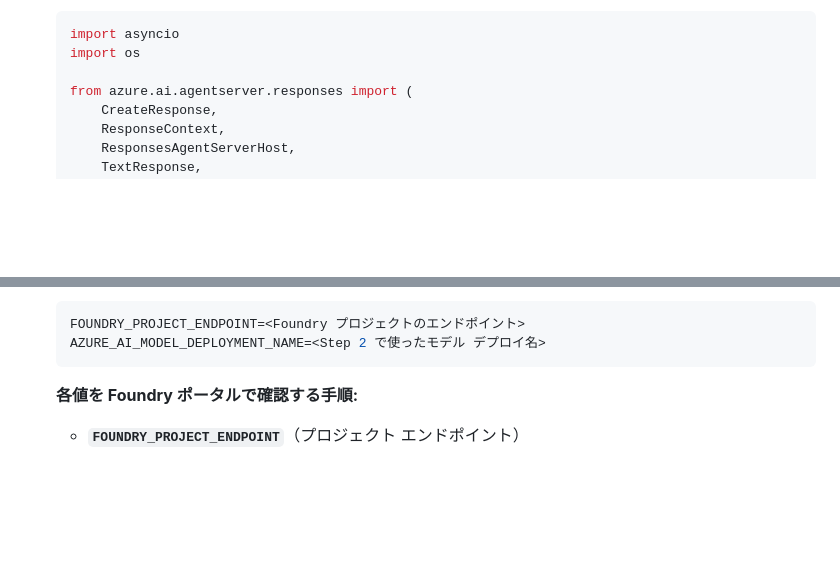
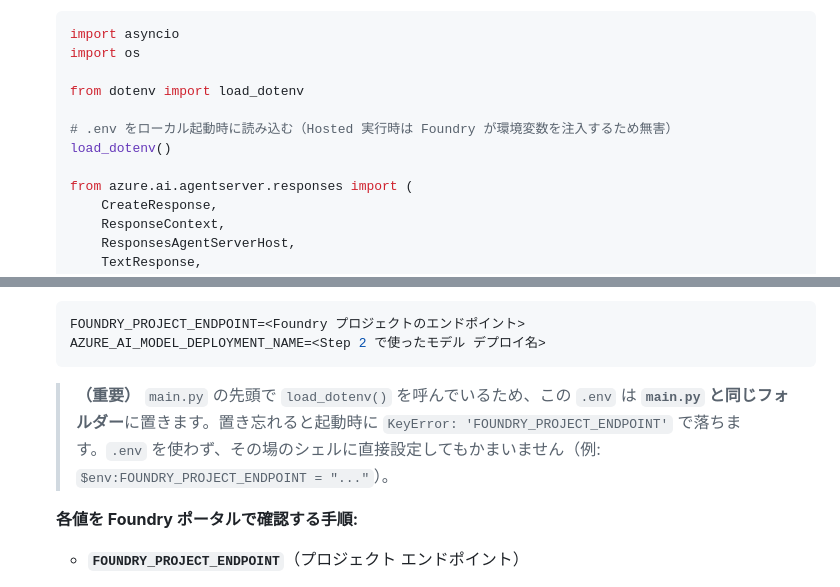
Before and after one commit to ketana0224/foundry-basic-handson, a Markdown page: lab/step10-hosted-agent.md, 2 parts joined by grey strips. Drawn GitHub-style; blank space fills up the shorter version.

Commit message:
step10: add load_dotenv() to GA main.py so .env is loaded locally

````diff
--- a/lab/step10-hosted-agent.md
+++ b/lab/step10-hosted-agent.md
@@ -99,6 +99,11 @@ Step 3〜8 では、ポータル上で Agent を作り、ツール・ナレッ
    import asyncio
    import os
 
+   from dotenv import load_dotenv
+
+   # .env をローカル起動時に読み込む（Hosted 実行時は Foundry が環境変数を注入するため無害）
+   load_dotenv()
+
    from azure.ai.agentserver.responses import (
        CreateResponse,
        ResponseContext,
@@ -198,6 +203,8 @@ Step 3〜8 では、ポータル上で Agent を作り、ツール・ナレッ
    FOUNDRY_PROJECT_ENDPOINT=<Foundry プロジェクトのエンドポイント>
    AZURE_AI_MODEL_DEPLOYMENT_NAME=<Step 2 で使ったモデル デプロイ名>
    ```
+
+   > **（重要）** `main.py` の先頭で `load_dotenv()` を呼んでいるため、この `.env` は **`main.py` と同じフォルダー**に置きます。置き忘れると起動時に `KeyError: 'FOUNDRY_PROJECT_ENDPOINT'` で落ちます。`.env` を使わず、その場のシェルに直接設定してもかまいません（例: `$env:FOUNDRY_PROJECT_ENDPOINT = "..."`）。
 
    **各値を Foundry ポータルで確認する手順:**
 
````
